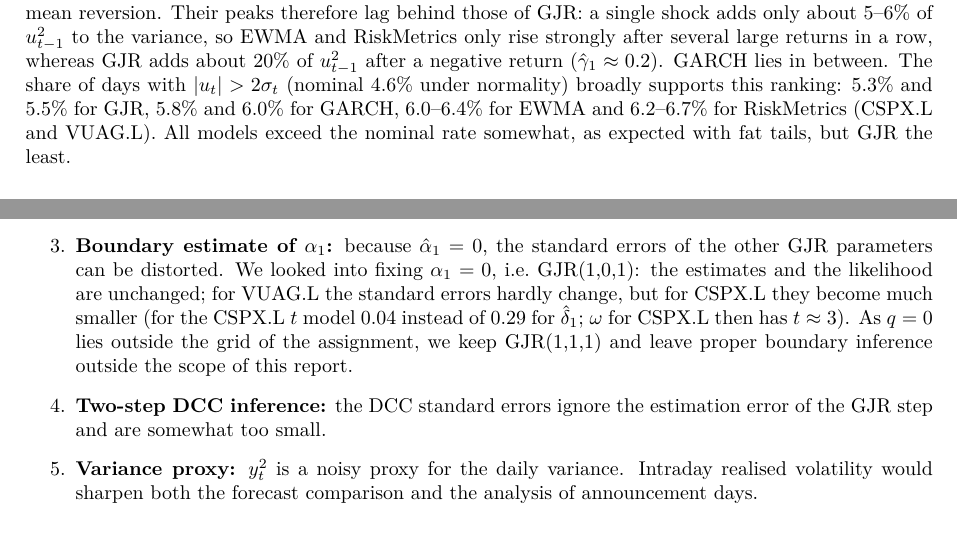
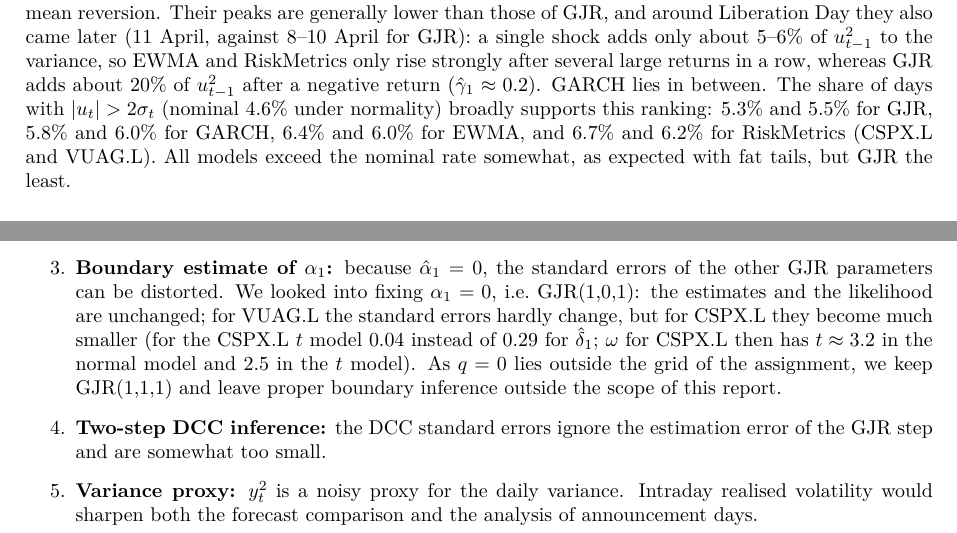
Before and after one commit to asa469/EQF-Assignment-2, a LaTeX document (main ( Initial Change ).tex): two parts of pages 7 and 12 of 14, joined at a grey line, cut at the place of the change. Compiled offline with pdfLaTeX.

Commit message:
Fix final grader points: lag sentence, histogram bins, omega t-values, wording
Co-Authored-By: Claude Opus 5.5 <noreply@anthropic.com>

```diff
--- a/main ( Initial Change ).tex
+++ b/main ( Initial Change ).tex
@@ -338,11 +338,12 @@ absolute returns $|y_t|$. All models trace the main regimes: the 2022 bear marke
 amplitude. GJR has the sharpest peaks after market falls, and in rising markets it often gives the lowest
 volatility. EWMA and RiskMetrics are the smoothest. They react weakly to a single large return
 ($\alpha\approx0.05$), but stay elevated for a long time because they lack mean reversion. Their peaks
-therefore lag behind those of GJR: a single shock adds only about 5--6\% of $u_{t-1}^2$ to the variance, so
-EWMA and RiskMetrics only rise strongly after several large returns in a row, whereas GJR adds about 20\%
+are generally lower than those of GJR, and around Liberation Day they also came later (11 April, against
+8--10 April for GJR): a single shock adds only about 5--6\% of $u_{t-1}^2$ to the variance, so EWMA and
+RiskMetrics only rise strongly after several large returns in a row, whereas GJR adds about 20\%
 of $u_{t-1}^2$ after a negative return ($\hat\gamma_1\approx0.2$). GARCH lies in
 between. The share of days with $|u_t|>2\sigma_t$ (nominal 4.6\% under normality) broadly supports this ranking:
-5.3\% and 5.5\% for GJR, 5.8\% and 6.0\% for GARCH, 6.0--6.4\% for EWMA and 6.2--6.7\% for RiskMetrics
+5.3\% and 5.5\% for GJR, 5.8\% and 6.0\% for GARCH, 6.4\% and 6.0\% for EWMA, and 6.7\% and 6.2\% for RiskMetrics
 (CSPX.L and VUAG.L). All models exceed the nominal rate somewhat, as expected with fat tails, but GJR the least.
 
 \begin{figure}[htbp]
@@ -559,7 +560,7 @@ Our main findings are:
     \item \textbf{Boundary estimate of $\alpha_1$:} because $\hat\alpha_1=0$, the standard errors of the
     other GJR parameters can be distorted. We looked into fixing $\alpha_1=0$, i.e.\ GJR(1,0,1): the estimates
     and the likelihood are unchanged; for VUAG.L the standard errors hardly change, but for CSPX.L they become much smaller (for the CSPX.L $t$ model
-    0.04 instead of 0.29 for $\hat\delta_1$; $\omega$ for CSPX.L then has $t\approx3$). As $q=0$ lies
+    0.04 instead of 0.29 for $\hat\delta_1$; $\omega$ for CSPX.L then has $t\approx3.2$ in the normal model and 2.5 in the $t$ model). As $q=0$ lies
     outside the grid of the assignment, we keep GJR(1,1,1) and leave proper boundary inference outside the
     scope of this report.
     \item \textbf{Two-step DCC inference:} the DCC standard errors ignore the estimation error of the GJR
```
Also changed, not shown: main ( Initial Change ).pdf, main ( Initial Change ).tex (10 more changed lines).
